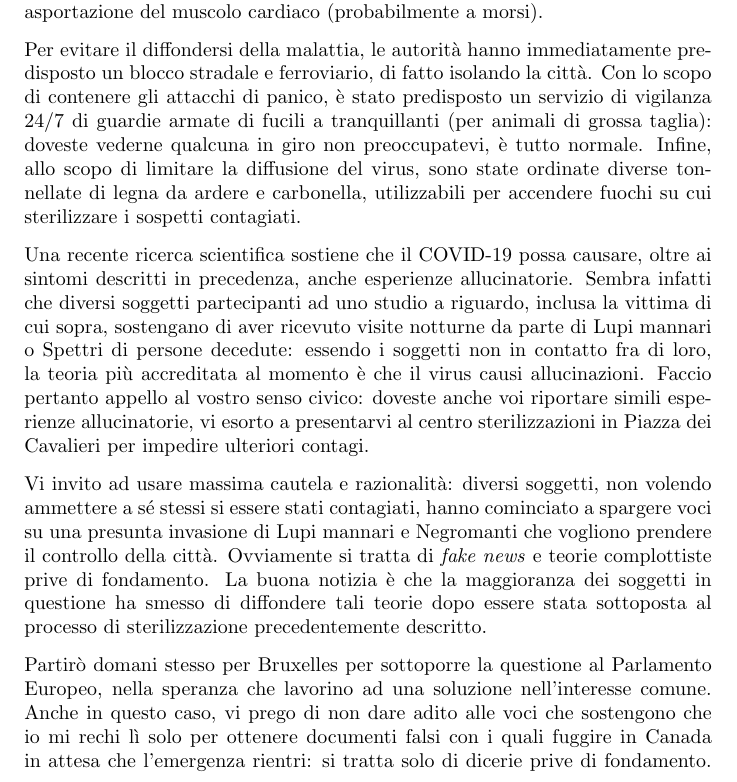
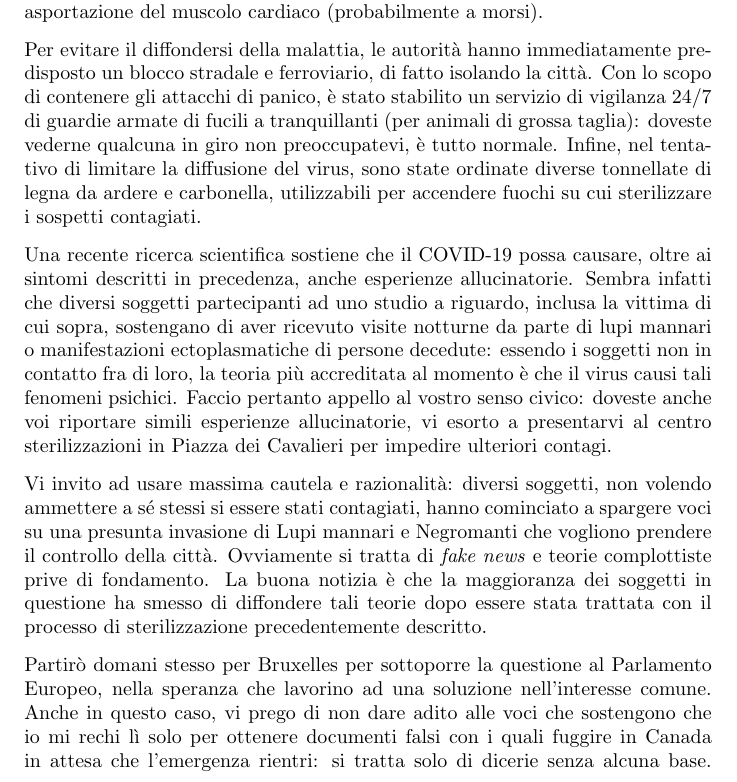
Before and after one commit to giove91/server-lupus, a LaTeX letter (templates/letters/setting.tex): part of page 1 of 2, cut so that both start at the same text. Compiled offline with pdfLaTeX.

Commit message:
Sistemate alcune ripetizioni.

```diff
--- a/templates/letters/setting.tex
+++ b/templates/letters/setting.tex
@@ -17,13 +17,13 @@ ma soprattutto gentilissim{{ player.oa }} {{ player.full_name }},
 
 come avremmo dovuto sospettare dal primo focolaio presente durante la 24 ore, l'epidemia che sta colpendo l'Italia è arrivata anche a Pisa. La triste novità è che purtroppo è arrivato anche il primo decesso nella nostra città. La vittima, i cui dati personali sono riservati, presentava chiari sintomi di infezione da COVID-19 quali tosse, difficoltà respiratorie, febbre, impronte di denti sul torace, e asportazione del muscolo cardiaco (probabilmente a morsi).
 
-Per evitare il diffondersi della malattia, le autorità hanno immediatamente predisposto un blocco stradale e ferroviario, di fatto isolando la città. Con lo scopo di contenere gli attacchi di panico, è stato predisposto un servizio di vigilanza 24/7 di guardie armate di fucili a tranquillanti (per animali di grossa taglia): doveste vederne qualcuna in giro non preoccupatevi, è tutto normale. Infine, allo scopo di limitare la diffusione del virus, sono state ordinate diverse tonnellate di legna da ardere e carbonella, utilizzabili per accendere fuochi su cui sterilizzare i sospetti contagiati.
+Per evitare il diffondersi della malattia, le autorità hanno immediatamente predisposto un blocco stradale e ferroviario, di fatto isolando la città. Con lo scopo di contenere gli attacchi di panico, è stato stabilito un servizio di vigilanza 24/7 di guardie armate di fucili a tranquillanti (per animali di grossa taglia): doveste vederne qualcuna in giro non preoccupatevi, è tutto normale. Infine, nel tentativo di limitare la diffusione del virus, sono state ordinate diverse tonnellate di legna da ardere e carbonella, utilizzabili per accendere fuochi su cui sterilizzare i sospetti contagiati.
 
-Una recente ricerca scientifica sostiene che il COVID-19 possa causare, oltre ai sintomi descritti in precedenza, anche esperienze allucinatorie. Sembra infatti che diversi soggetti partecipanti ad uno studio a riguardo, inclusa la vittima di cui sopra, sostengano di aver ricevuto visite notturne da parte di Lupi mannari o Spettri di persone decedute: essendo i soggetti non in contatto fra di loro, la teoria più accreditata al momento è che il virus causi allucinazioni. Faccio pertanto appello al vostro senso civico: doveste anche voi riportare simili esperienze allucinatorie, vi esorto a presentarvi al centro sterilizzazioni in Piazza dei Cavalieri per impedire ulteriori contagi.
+Una recente ricerca scientifica sostiene che il COVID-19 possa causare, oltre ai sintomi descritti in precedenza, anche esperienze allucinatorie. Sembra infatti che diversi soggetti partecipanti ad uno studio a riguardo, inclusa la vittima di cui sopra, sostengano di aver ricevuto visite notturne da parte di lupi mannari o manifestazioni ectoplasmatiche di persone decedute: essendo i soggetti non in contatto fra di loro, la teoria più accreditata al momento è che il virus causi tali fenomeni psichici. Faccio pertanto appello al vostro senso civico: doveste anche voi riportare simili esperienze allucinatorie, vi esorto a presentarvi al centro sterilizzazioni in Piazza dei Cavalieri per impedire ulteriori contagi.
 
-Vi invito ad usare massima cautela e razionalità: diversi soggetti, non volendo ammettere a sé stessi si essere stati contagiati, hanno cominciato a spargere voci su una presunta invasione di Lupi mannari e Negromanti che vogliono prendere il controllo della città. Ovviamente si tratta di \emph{fake news} e teorie complottiste prive di fondamento. La buona notizia è che la maggioranza dei soggetti in questione ha smesso di diffondere tali teorie dopo essere stata sottoposta al processo di sterilizzazione precedentemente descritto.
+Vi invito ad usare massima cautela e razionalità: diversi soggetti, non volendo ammettere a sé stessi si essere stati contagiati, hanno cominciato a spargere voci su una presunta invasione di Lupi mannari e Negromanti che vogliono prendere il controllo della città. Ovviamente si tratta di \emph{fake news} e teorie complottiste prive di fondamento. La buona notizia è che la maggioranza dei soggetti in questione ha smesso di diffondere tali teorie dopo essere stata trattata con il processo di sterilizzazione precedentemente descritto.
 
-Partirò domani stesso per Bruxelles per sottoporre la questione al Parlamento Europeo, nella speranza che lavorino ad una soluzione nell'interesse comune. Anche in questo caso, vi prego di non dare adito alle voci che sostengono che io mi rechi lì solo per ottenere documenti falsi con i quali fuggire in Canada in attesa che l'emergenza rientri: si tratta solo di dicerie prive di fondamento. Vi assicuro il massimo impegno per risolvere la situazione nel più breve tempo possibile. Nell'attesa, mi affido al vostro senso di responsabilità.
+Partirò domani stesso per Bruxelles per sottoporre la questione al Parlamento Europeo, nella speranza che lavorino ad una soluzione nell'interesse comune. Anche in questo caso, vi prego di non dare adito alle voci che sostengono che io mi rechi lì solo per ottenere documenti falsi con i quali fuggire in Canada in attesa che l'emergenza rientri: si tratta solo di dicerie senza alcuna base. Vi assicuro il massimo impegno per risolvere la situazione nel più breve tempo possibile. Nell'attesa, mi affido al vostro senso di responsabilità.
 
 In bocca al Lupo,
 
```
